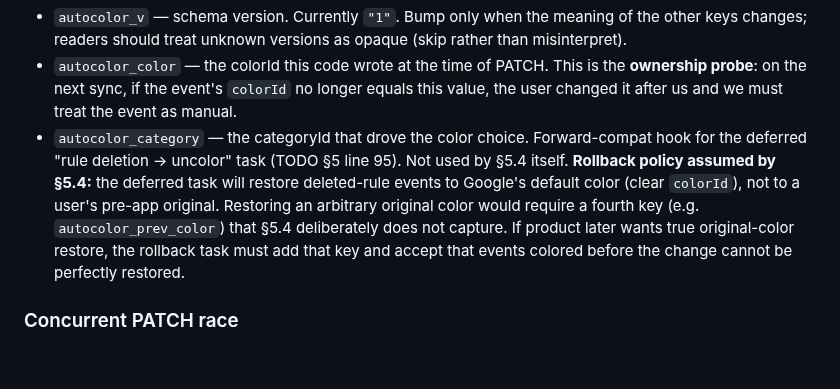
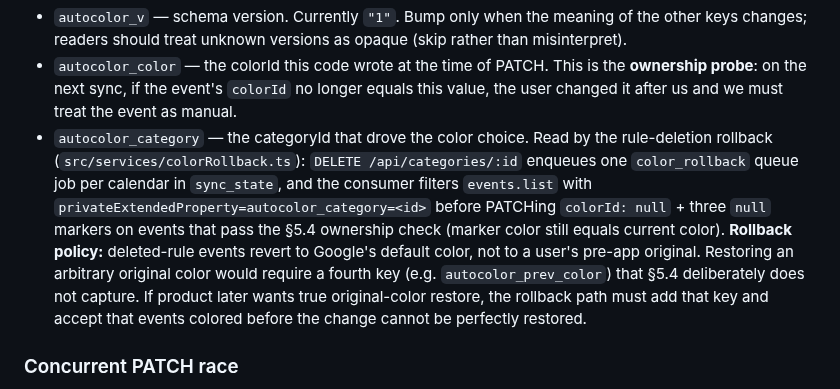
Before and after one commit to lim010111/autocolor-calendar, a Markdown page: src/CLAUDE.md, the part around the change. GitHub-like rendering; blank space fills up the shorter version.

```diff
--- a/src/CLAUDE.md
+++ b/src/CLAUDE.md
@@ -100,14 +100,18 @@ under `extendedProperties.private`. Constants live at the top of
   `colorId` no longer equals this value, the user changed it after us and
   we must treat the event as manual.
 - `autocolor_category` — the categoryId that drove the color choice.
-  Forward-compat hook for the deferred "rule deletion → uncolor" task
-  (TODO §5 line 95). Not used by §5.4 itself. **Rollback policy assumed
-  by §5.4:** the deferred task will restore deleted-rule events to
-  Google's default color (clear `colorId`), not to a user's pre-app
-  original. Restoring an arbitrary original color would require a fourth
-  key (e.g. `autocolor_prev_color`) that §5.4 deliberately does not
+  Read by the rule-deletion rollback (`src/services/colorRollback.ts`):
+  `DELETE /api/categories/:id` enqueues one `color_rollback` queue job
+  per calendar in `sync_state`, and the consumer filters
+  `events.list` with `privateExtendedProperty=autocolor_category=<id>`
+  before PATCHing `colorId: null` + three `null` markers on events that
+  pass the §5.4 ownership check (marker color still equals current
+  color). **Rollback policy:** deleted-rule events revert to Google's
+  default color, not to a user's pre-app original. Restoring an
+  arbitrary original color would require a fourth key
+  (e.g. `autocolor_prev_color`) that §5.4 deliberately does not
   capture. If product later wants true original-color restore, the
-  rollback task must add that key and accept that events colored before
+  rollback path must add that key and accept that events colored before
   the change cannot be perfectly restored.
 
 ### Concurrent PATCH race
```
Also changed, not shown: TODO.md (+8 -6 lines), docs/architecture-guidelines.md (+1 -1 lines).
